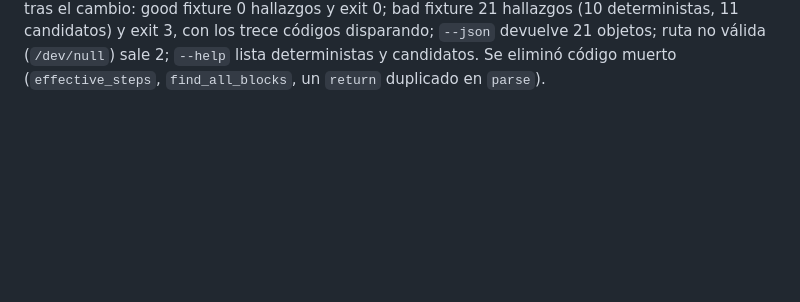
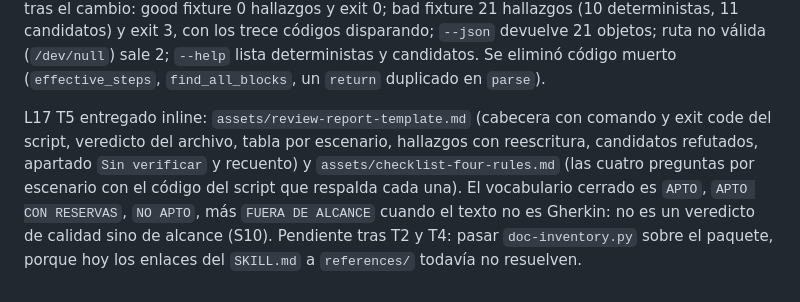
Before and after one commit to fred66sp/SKILLS-AGP, a Markdown page: odd/tasks/gherkin-scenario-review.md, the part around the change. Drawn GitHub-style; blank space fills up the shorter version.

Commit message:
feat(gherkin-review): add the report template and the rule checklist

```diff
--- a/odd/tasks/gherkin-scenario-review.md
+++ b/odd/tasks/gherkin-scenario-review.md
@@ -87,3 +87,5 @@ L14 (corrección del usuario, literal): «enfoca a el desarrollo de software, no
 L15 Los dos workers de texto (T2 y T4) se lanzaron con handoff canónico después de dos intentos rechazados: el primer rechazo exigía el encabezado literal `## Allowed edit surfaces` con una ruta por línea, y el segundo exigía la forma `Spec: odd/tasks/<feature>.md, T<n>` dentro de la tarea. La tercera versión salió. Al fallar el segundo intento el runtime mandaba escribir la unidad inline; se hizo T3 inline y luego se delegó T2 y T4 con el handoff correcto.
 
 L16 Corrección aplicada por S13: cambia el dominio de los fixtures. `assets/example-feature-good.feature` modela el build de documentación en español (`# language: es`, enlaces relativos rotos, reconstrucción incremental, severidad de hallazgos del validador) y `assets/example-feature-bad.feature` modela la pipeline de CI y el validador en inglés. El ejemplo de invocación del `SKILL.md` pasa a `features/documentation-build.feature`. `THIRD_PERSON_RE` se amplía con actores de desarrollo (developer, maintainer, engineer, reviewer, compiler, validator, pipeline y sus equivalentes en español), porque el listado anterior solo conocía actores de tienda. Verificación tras el cambio: good fixture 0 hallazgos y exit 0; bad fixture 21 hallazgos (10 deterministas, 11 candidatos) y exit 3, con los trece códigos disparando; `--json` devuelve 21 objetos; ruta no válida (`/dev/null`) sale 2; `--help` lista deterministas y candidatos. Se eliminó código muerto (`effective_steps`, `find_all_blocks`, un `return` duplicado en `parse`).
+
+L17 T5 entregado inline: `assets/review-report-template.md` (cabecera con comando y exit code del script, veredicto del archivo, tabla por escenario, hallazgos con reescritura, candidatos refutados, apartado `Sin verificar` y recuento) y `assets/checklist-four-rules.md` (las cuatro preguntas por escenario con el código del script que respalda cada una). El vocabulario cerrado es `APTO`, `APTO CON RESERVAS`, `NO APTO`, más `FUERA DE ALCANCE` cuando el texto no es Gherkin: no es un veredicto de calidad sino de alcance (S10). Pendiente tras T2 y T4: pasar `doc-inventory.py` sobre el paquete, porque hoy los enlaces del `SKILL.md` a `references/` todavía no resuelven.
```
Also changed, not shown: 2 other files.
